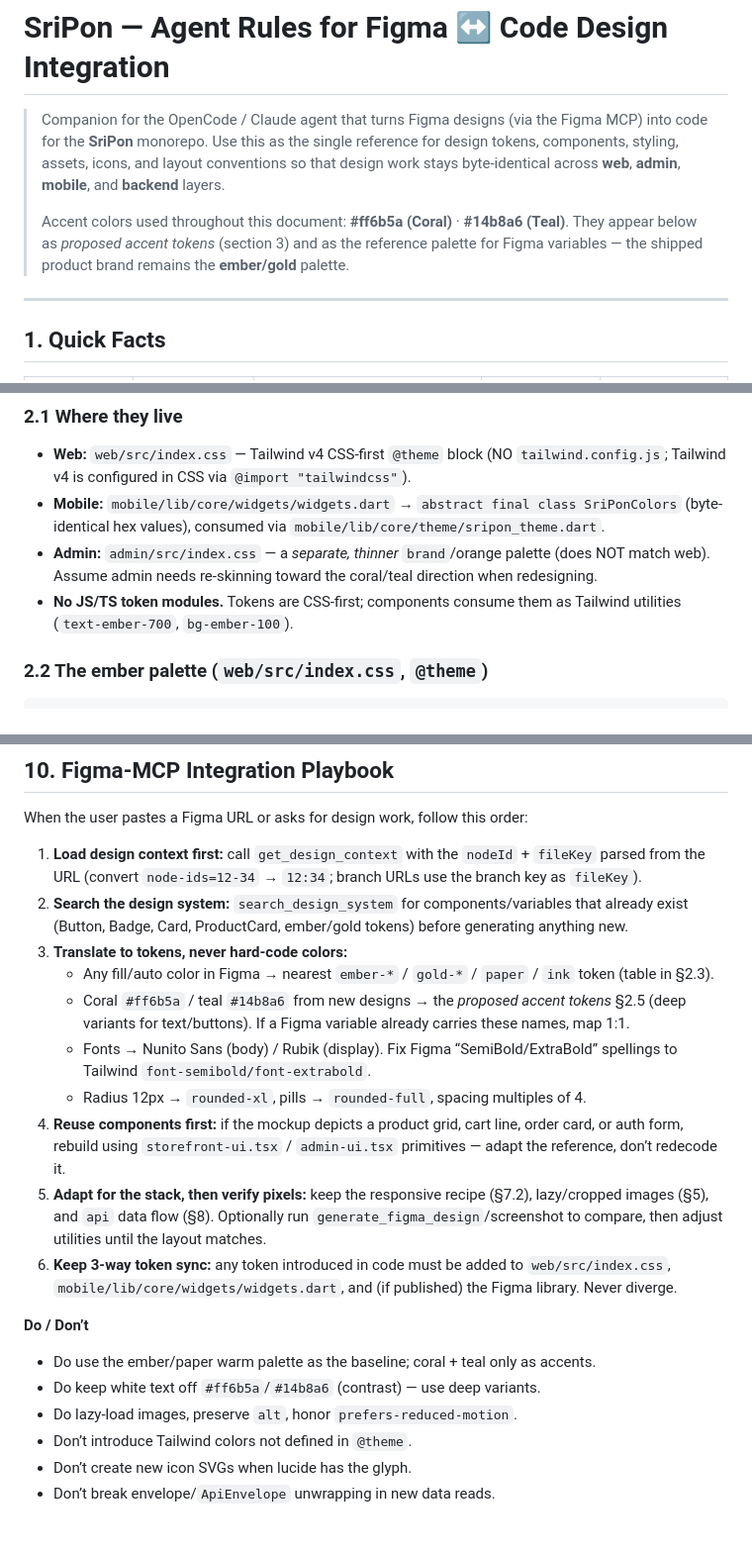
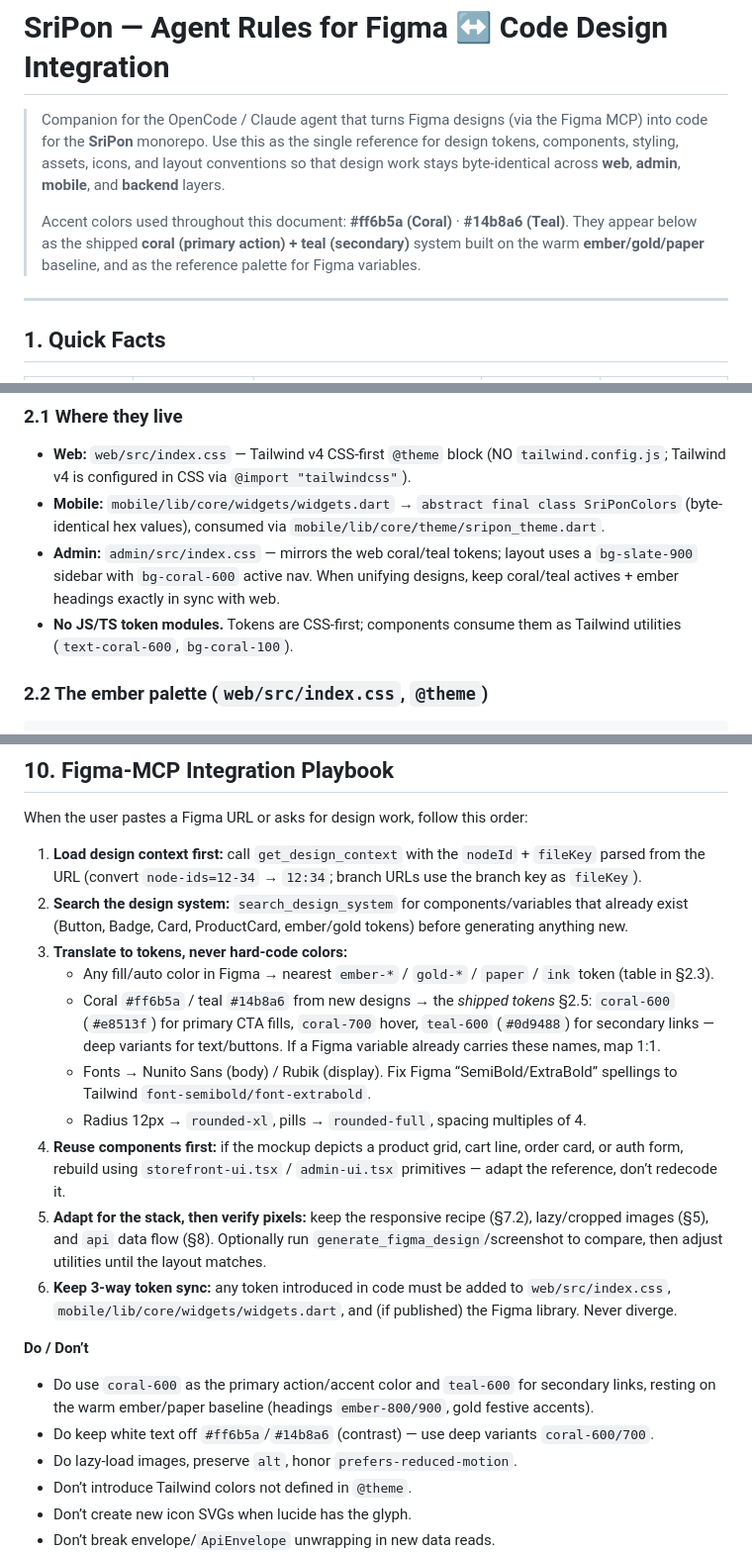
Before and after one commit to trisentricai/SREEPON-CRACKERS, a Markdown page: CLAUDE.md, 3 parts joined by grey strips. Shown at 99% size. GitHub-like rendering; blank space fills up the shorter version.

```diff
--- a/CLAUDE.md
+++ b/CLAUDE.md
@@ -13,8 +13,8 @@
 > work stays byte-identical across **web**, **admin**, **mobile**, and **backend** layers.
 >
 > Accent colors used throughout this document: **#ff6b5a (Coral)** · **#14b8a6 (Teal)**.
-> They appear below as *proposed accent tokens* (section 3) and as the reference palette
-> for Figma variables — the shipped product brand remains the **ember/gold** palette.
+> They appear below as the shipped **coral (primary action) + teal (secondary)** system built
+> on the warm **ember/gold/paper** baseline, and as the reference palette for Figma variables.
 
 ---
 
@@ -41,8 +41,8 @@ change all three.
 
 - **Web:** `web/src/index.css` — Tailwind v4 CSS-first `@theme` block (NO `tailwind.config.js`; Tailwind v4 is configured in CSS via `@import "tailwindcss"`).
 - **Mobile:** `mobile/lib/core/widgets/widgets.dart` → `abstract final class SriPonColors` (byte-identical hex values), consumed via `mobile/lib/core/theme/sripon_theme.dart`.
-- **Admin:** `admin/src/index.css` — a *separate, thinner* `brand`/orange palette (does NOT match web). Assume admin needs re-skinning toward the coral/teal direction when redesigning.
-- **No JS/TS token modules.** Tokens are CSS-first; components consume them as Tailwind utilities (`text-ember-700`, `bg-ember-100`).
+- **Admin:** `admin/src/index.css` — mirrors the web coral/teal tokens; layout uses a `bg-slate-900` sidebar with `bg-coral-600` active nav. When unifying designs, keep coral/teal actives + ember headings exactly in sync with web.
+- **No JS/TS token modules.** Tokens are CSS-first; components consume them as Tailwind utilities (`text-coral-600`, `bg-coral-100`).
 
 ### 2.2 The ember palette (`web/src/index.css`, `@theme`)
 
@@ -332,8 +335,9 @@ When the user pastes a Figma URL or asks for design work, follow this order:
    exist (Button, Badge, Card, ProductCard, ember/gold tokens) before generating anything new.
 3. **Translate to tokens, never hard-code colors:**
    - Any fill/auto color in Figma → nearest `ember-*` / `gold-*` / `paper` / `ink` token (table in §2.3).
-   - Coral `#ff6b5a` / teal `#14b8a6` from new designs → the *proposed accent tokens* §2.5
-     (deep variants for text/buttons). If a Figma variable already carries these names, map 1:1.
+   - Coral `#ff6b5a` / teal `#14b8a6` from new designs → the *shipped tokens* §2.5: `coral-600`
+     (`#e8513f`) for primary CTA fills, `coral-700` hover, `teal-600` (`#0d9488`) for secondary
+     links — deep variants for text/buttons. If a Figma variable already carries these names, map 1:1.
    - Fonts → Nunito Sans (body) / Rubik (display). Fix Figma “SemiBold/ExtraBold” spellings to
      Tailwind `font-semibold/font-extrabold`.
    - Radius 12px → `rounded-xl`, pills → `rounded-full`, spacing multiples of 4.
@@ -347,8 +351,9 @@ When the user pastes a Figma URL or asks for design work, follow this order:
    `mobile/lib/core/widgets/widgets.dart`, and (if published) the Figma library. Never diverge.
 
 **Do / Don’t**
-- Do use the ember/paper warm palette as the baseline; coral + teal only as accents.
-- Do keep white text off `#ff6b5a`/`#14b8a6` (contrast) — use deep variants.
+- Do use `coral-600` as the primary action/accent color and `teal-600` for secondary links,
+  resting on the warm ember/paper baseline (headings `ember-800/900`, gold festive accents).
+- Do keep white text off `#ff6b5a`/`#14b8a6` (contrast) — use deep variants `coral-600/700`.
 - Do lazy-load images, preserve `alt`, honor `prefers-reduced-motion`.
 - Don’t introduce Tailwind colors not defined in `@theme`.
 - Don’t create new icon SVGs when lucide has the glyph.
```
Also changed, not shown: other parts of CLAUDE.md (+26 -23 lines).
